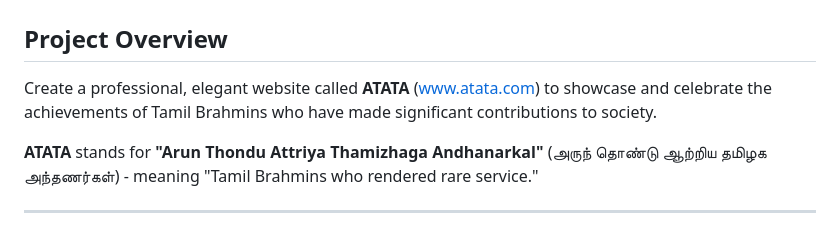
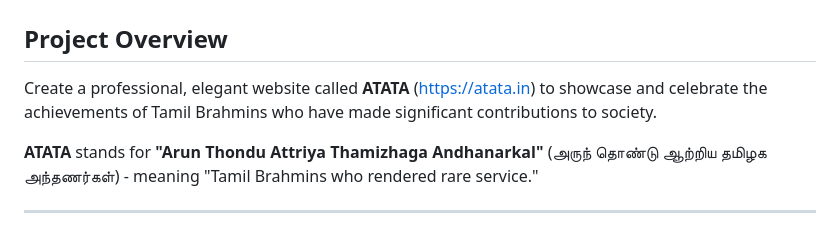
Before and after one commit to sundar-bit/atata, a Markdown page: Sun-ATATA-Claude-Code-Prompt.md, the part around the change. Rendered like a GitHub page.

Commit message:
Update project brief domain to atata.in
Co-Authored-By: Claude Opus 4.8 (1M context) <noreply@anthropic.com>

```diff
--- a/Sun-ATATA-Claude-Code-Prompt.md
+++ b/Sun-ATATA-Claude-Code-Prompt.md
@@ -2,7 +2,7 @@
 
 ## Project Overview
 
-Create a professional, elegant website called **ATATA** (www.atata.com) to showcase and celebrate the achievements of Tamil Brahmins who have made significant contributions to society.
+Create a professional, elegant website called **ATATA** (https://atata.in) to showcase and celebrate the achievements of Tamil Brahmins who have made significant contributions to society.
 
 **ATATA** stands for **"Arun Thondu Attriya Thamizhaga Andhanarkal"** (அருந் தொண்டு ஆற்றிய தமிழக அந்தணர்கள்) - meaning "Tamil Brahmins who rendered rare service."
 
```
